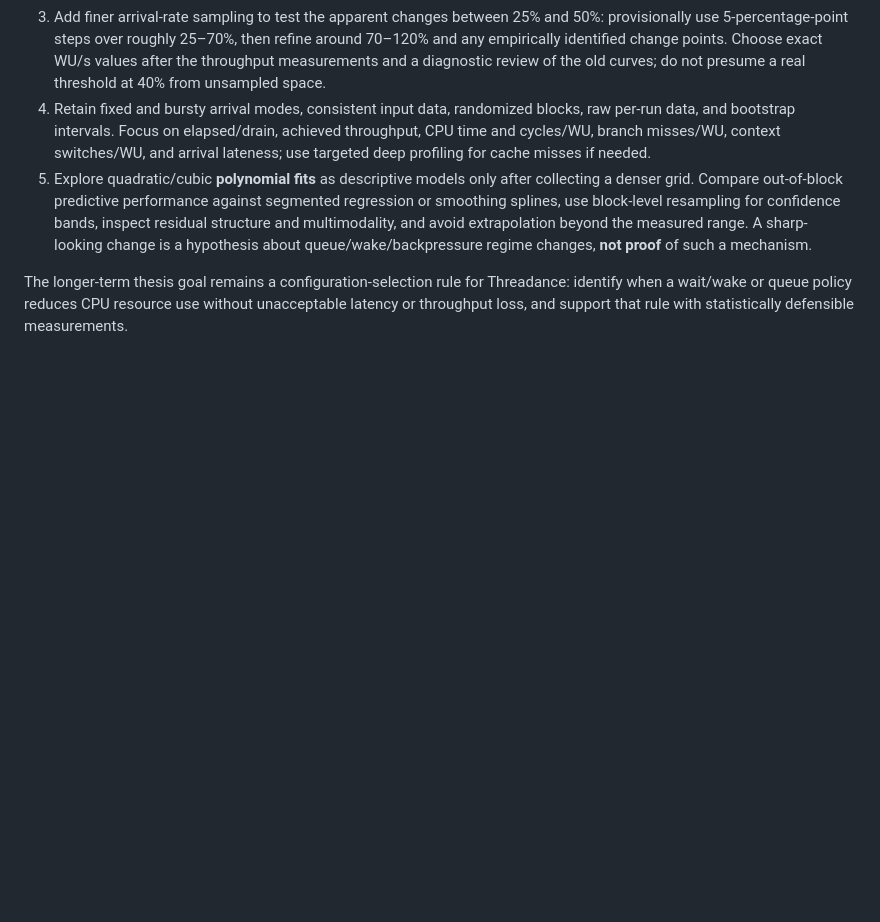
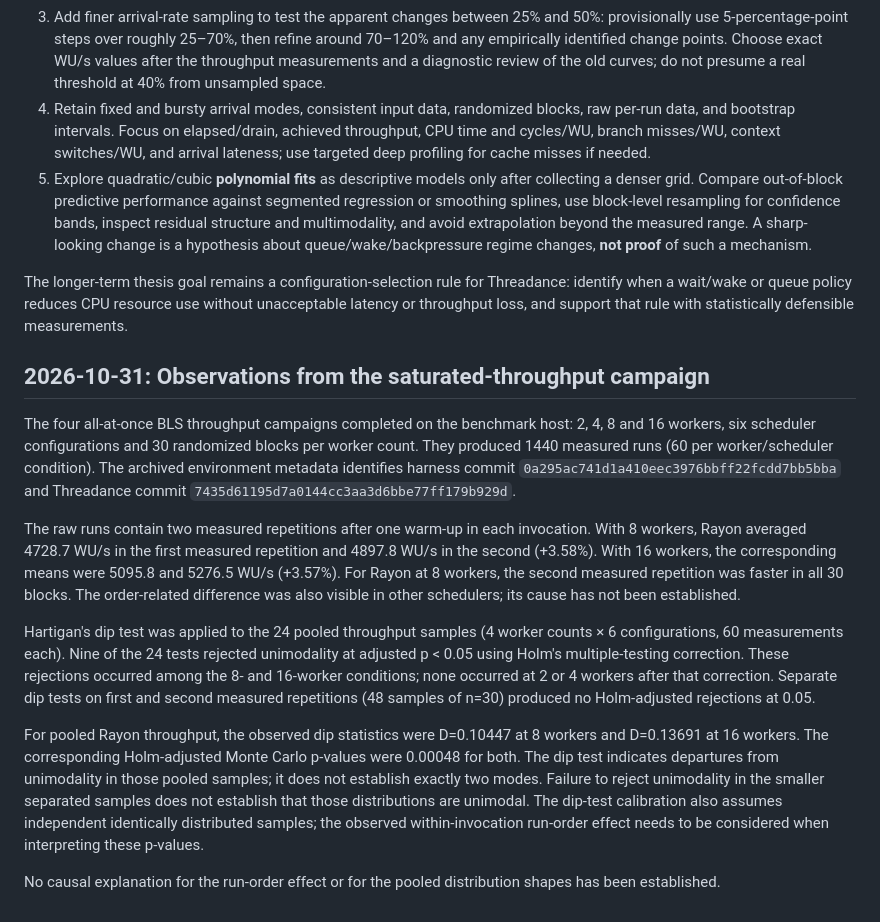
Before and after one commit to igorbologovv/thread_pool_harness, a Markdown page: docs/methodology-notes.md, the part around the change. GitHub-like rendering; blank space fills up the shorter version.

Commit message:
Record observed throughput run-order effect and dip-test diagnostics

```diff
--- a/docs/methodology-notes.md
+++ b/docs/methodology-notes.md
@@ -905,3 +905,43 @@ The longer-term thesis goal remains a configuration-selection rule
 for Threadance: identify when a wait/wake or queue policy reduces CPU
 resource use without unacceptable latency or throughput loss, and
 support that rule with statistically defensible measurements.
+
+## 2026-10-31: Observations from the saturated-throughput campaign
+
+The four all-at-once BLS throughput campaigns completed on the benchmark
+host: 2, 4, 8 and 16 workers, six scheduler configurations and 30 randomized
+blocks per worker count. They produced 1440 measured runs (60 per
+worker/scheduler condition). The archived environment metadata identifies
+harness commit `0a295ac741d1a410eec3976bbff22fcdd7bb5bba` and
+Threadance commit `7435d61195d7a0144cc3aa3d6bbe77ff179b929d`.
+
+The raw runs contain two measured repetitions after one warm-up in each
+invocation. With 8 workers, Rayon averaged 4728.7 WU/s in the first measured
+repetition and 4897.8 WU/s in the second (+3.58%). With 16 workers,
+the corresponding means were 5095.8 and 5276.5 WU/s (+3.57%).
+For Rayon at 8 workers, the second measured repetition was faster in
+all 30 blocks. The order-related difference was also visible in
+other schedulers; its cause has not been established.
+
+Hartigan's dip test was applied to the 24 pooled throughput samples
+(4 worker counts × 6 configurations, 60 measurements each).
+Nine of the 24 tests rejected unimodality at adjusted p < 0.05 using
+Holm's multiple-testing correction. These rejections occurred among
+the 8- and 16-worker conditions; none occurred at 2 or 4 workers
+after that correction. Separate dip tests on first and second measured
+repetitions (48 samples of n=30) produced no Holm-adjusted
+rejections at 0.05.
+
+For pooled Rayon throughput, the observed dip statistics were
+D=0.10447 at 8 workers and D=0.13691 at 16 workers.
+The corresponding Holm-adjusted Monte Carlo p-values were 0.00048
+for both. The dip test indicates departures from unimodality in those
+pooled samples; it does not establish exactly two modes. Failure to
+reject unimodality in the smaller separated samples does not establish
+that those distributions are unimodal. The dip-test calibration also
+assumes independent identically distributed samples; the observed
+within-invocation run-order effect needs to be considered when
+interpreting these p-values.
+
+No causal explanation for the run-order effect or for the pooled
+distribution shapes has been established.
```
